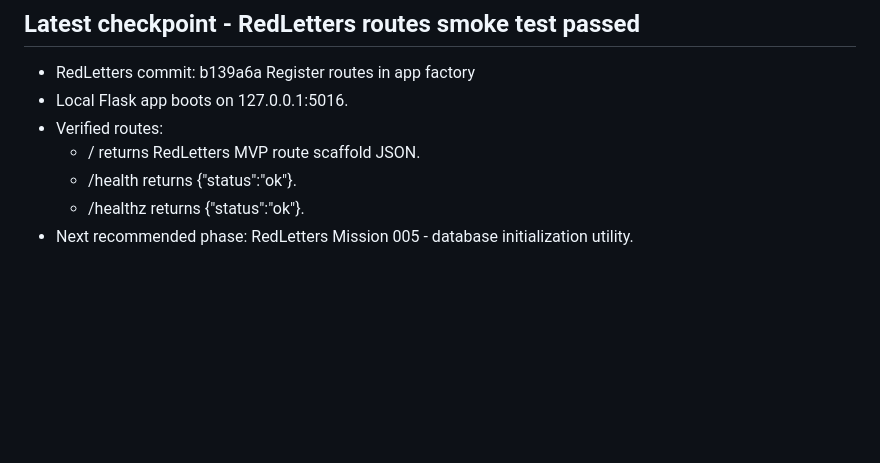
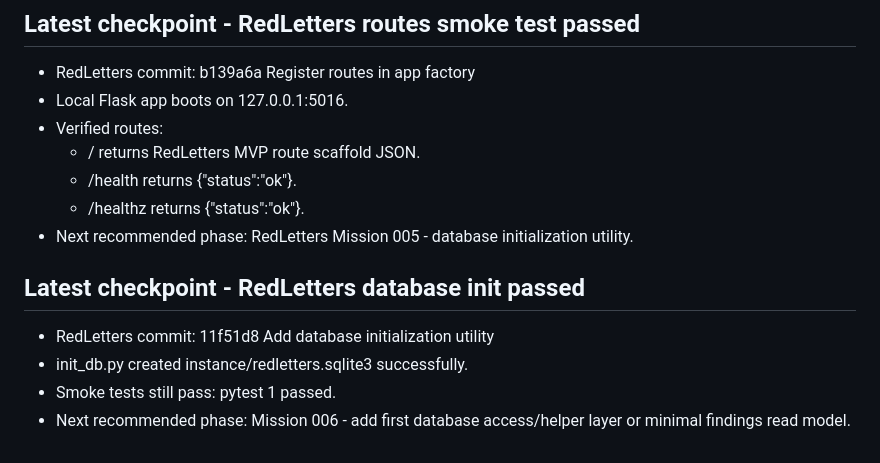
Before and after one commit to TheOnesixteen/studio116-operator, a Markdown page: STARTUP.md, the part around the change. Rendered like a GitHub page; blank space fills up the shorter version.

Commit message:
Record RedLetters database init checkpoint

```diff
--- a/STARTUP.md
+++ b/STARTUP.md
@@ -258,3 +258,10 @@ That belongs elsewhere.
   - /health returns {"status":"ok"}.
   - /healthz returns {"status":"ok"}.
 - Next recommended phase: RedLetters Mission 005 - database initialization utility.
+
+## Latest checkpoint - RedLetters database init passed
+
+- RedLetters commit: 11f51d8 Add database initialization utility
+- init_db.py created instance/redletters.sqlite3 successfully.
+- Smoke tests still pass: pytest 1 passed.
+- Next recommended phase: Mission 006 - add first database access/helper layer or minimal findings read model.
```
